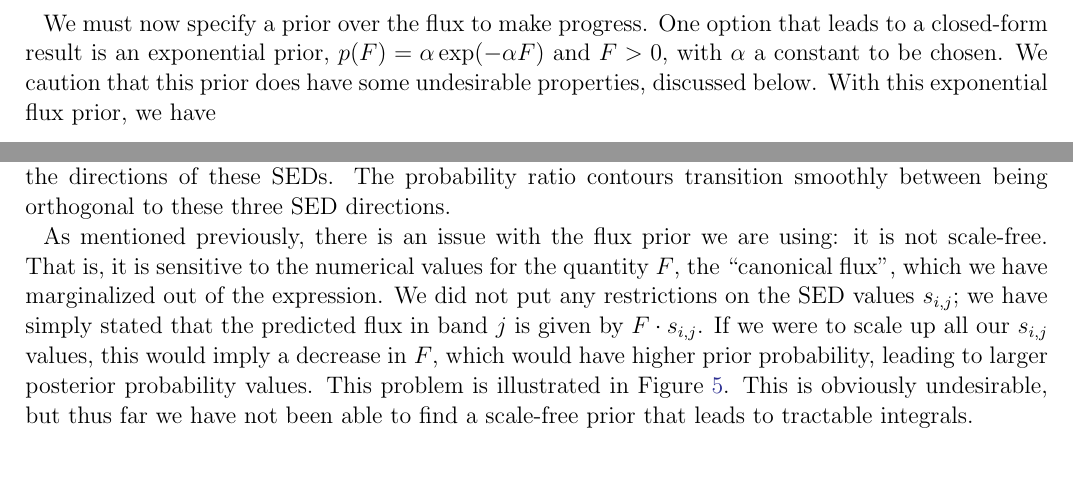
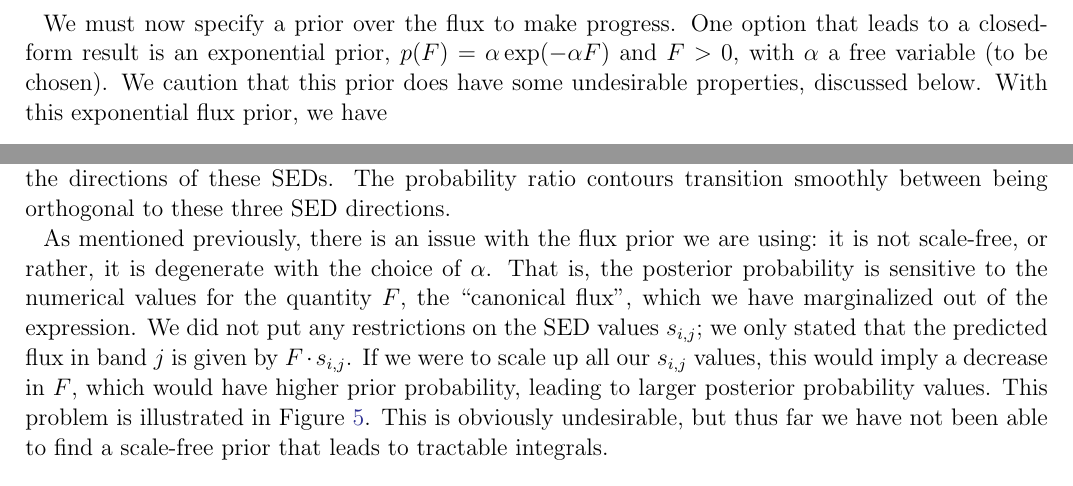
Before and after one commit to dstndstn/detection-paper, a LaTeX paper (detection.tex): two parts of pages 12 and 14 of 21, joined at a grey line, cut so that both start at the same text. Compiled offline with pdfLaTeX; an older LaTeX class or package is replaced by its successor.

Commit message:
flux scaling is degenerate with \alpha

```diff
--- a/detection.tex
+++ b/detection.tex
@@ -953,10 +953,10 @@ s_{i,j}$.
 
 We must now specify a prior over the flux to make progress.  One
 option that leads to a closed-form result is an exponential prior,
-$p(F) = \alpha \exp(-\alpha F)$ and $F > 0$, with $\alpha$ a constant
-to be chosen.  We caution that this prior does have some undesirable
-properties, discussed below.  With this exponential flux prior, we
-have
+$p(F) = \alpha \exp(-\alpha F)$ and $F > 0$, with $\alpha$ a free
+variable (to be chosen).  We caution that this prior does have some
+undesirable properties, discussed below.  With this exponential flux
+prior, we have
 \begin{eqnarray}
   p_S(\{ D_j \})
   &=&
@@ -1133,13 +1133,14 @@ orthogonal to these three SED directions.
 
 
 As mentioned previously, there is an issue with the flux prior we are
-using: it is not scale-free.  That is, it is sensitive to the
-numerical values for the quantity $F$, the ``canonical flux'', which
-we have marginalized out of the expression.  We did not put any
-restrictions on the SED values $s_{i,j}$; we have simply stated that
-the predicted flux in band $j$ is given by $F \cdot s_{i,j}$.  If we
-were to scale up all our $s_{i,j}$ values, this would imply a decrease
-in $F$, which would have higher prior probability, leading to larger
+using: it is not scale-free, or rather, it is degenerate with the
+choice of $\alpha$.  That is, the posterior probability is sensitive
+to the numerical values for the quantity $F$, the ``canonical flux'',
+which we have marginalized out of the expression.  We did not put any
+restrictions on the SED values $s_{i,j}$; we only stated that the
+predicted flux in band $j$ is given by $F \cdot s_{i,j}$.  If we were
+to scale up all our $s_{i,j}$ values, this would imply a decrease in
+$F$, which would have higher prior probability, leading to larger
 posterior probability values.  This problem is illustrated in
 \figref{fig:scaling}.  This is obviously undesirable, but thus far we
 have not been able to find a scale-free prior that leads to tractable
```
